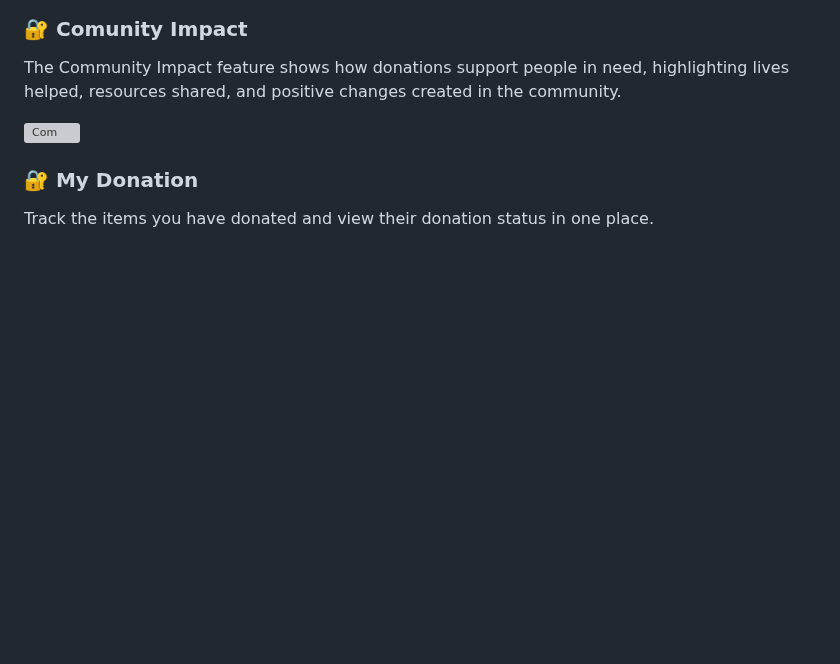
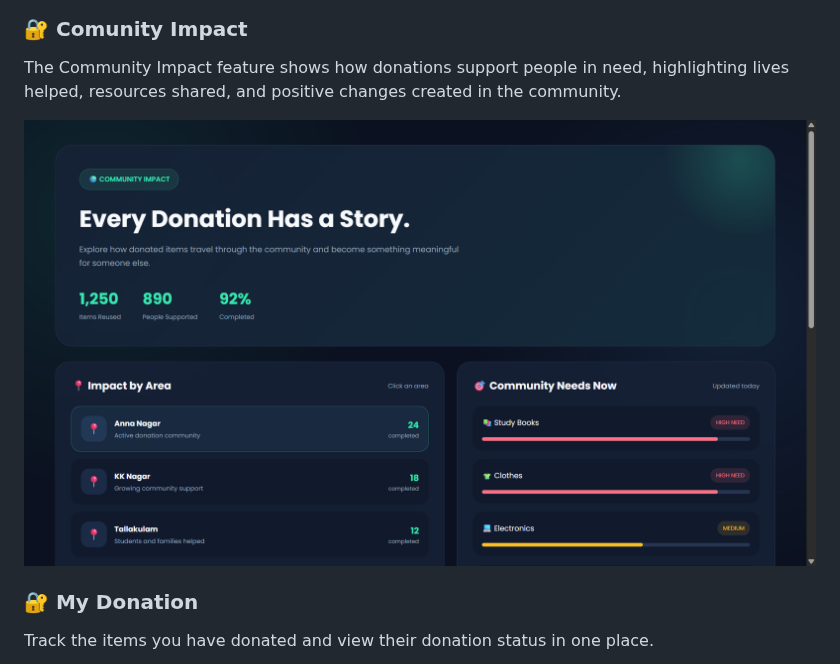
Before and after one commit to krgowsalya1406-gif/DonateSmarter, a Markdown page: README.md, the part around the change. Drawn GitHub-style; blank space fills up the shorter version; grey boxes are pictures that could not be loaded.

```diff
--- a/README.md
+++ b/README.md
@@ -165,7 +165,7 @@ The Notification System provides real-time updates on donations, requests, picku
 ### 🔐 Comunity Impact
 The Community Impact feature shows how donations support people in need, highlighting lives helped, resources shared, and positive changes created in the community.
 
-![Com](image/imapct.png)
+![Comunity Impact](image/impact.png)
 
 
 ### 🔐 My Donation
```
